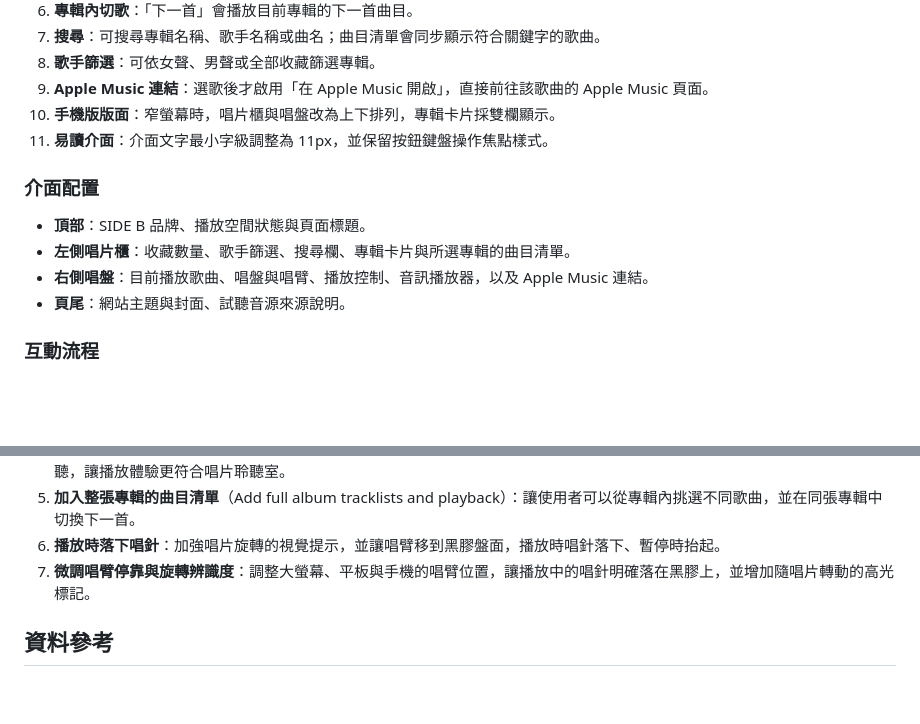
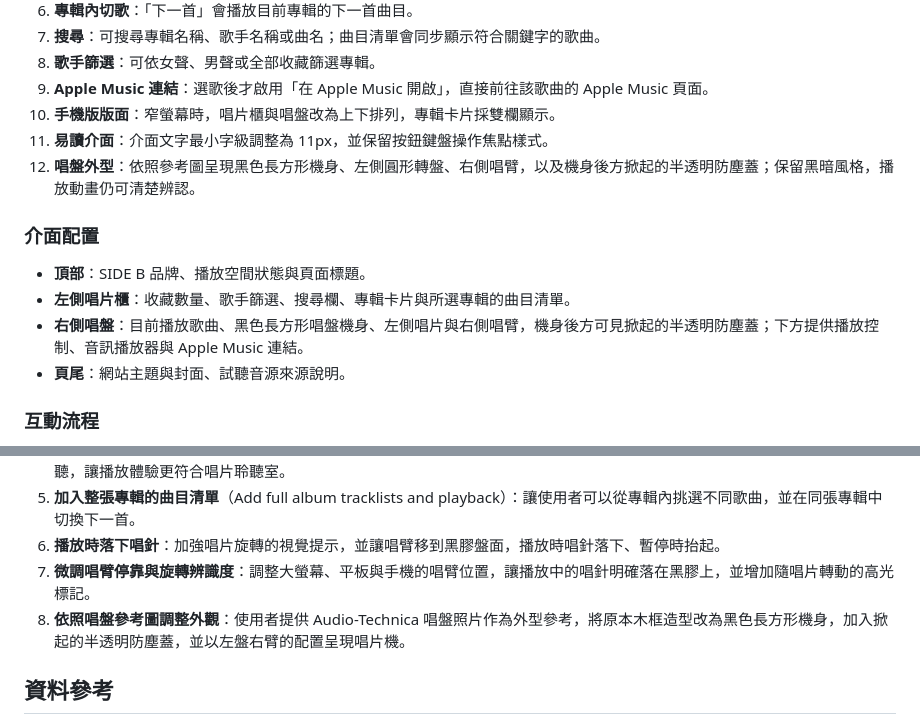
Before and after one commit to erickuo0707/-Homework-for-the-fifth-week, a Markdown page: README.md, 2 parts joined by grey strips. GitHub-like rendering; blank space fills up the shorter version.

Commit message:
Document turntable redesign in spec

```diff
--- a/README.md
+++ b/README.md
@@ -38,12 +38,13 @@ SIDE B 是一個以華語流行音樂黑膠收藏為主題的互動網頁。使
 9. **Apple Music 連結**：選歌後才啟用「在 Apple Music 開啟」，直接前往該歌曲的 Apple Music 頁面。
 10. **手機版版面**：窄螢幕時，唱片櫃與唱盤改為上下排列，專輯卡片採雙欄顯示。
 11. **易讀介面**：介面文字最小字級調整為 11px，並保留按鈕鍵盤操作焦點樣式。
+12. **唱盤外型**：依照參考圖呈現黑色長方形機身、左側圓形轉盤、右側唱臂，以及機身後方掀起的半透明防塵蓋；保留黑暗風格，播放動畫仍可清楚辨認。
 
 ### 介面配置
 
 - **頂部**：SIDE B 品牌、播放空間狀態與頁面標題。
 - **左側唱片櫃**：收藏數量、歌手篩選、搜尋欄、專輯卡片與所選專輯的曲目清單。
-- **右側唱盤**：目前播放歌曲、唱盤與唱臂、播放控制、音訊播放器，以及 Apple Music 連結。
+- **右側唱盤**：目前播放歌曲、黑色長方形唱盤機身、左側唱片與右側唱臂，機身後方可見掀起的半透明防塵蓋；下方提供播放控制、音訊播放器與 Apple Music 連結。
 - **頁尾**：網站主題與封面、試聽音源來源說明。
 
 ### 互動流程
@@ -69,6 +70,7 @@ Apple Music 提供的是短版試聽片段，通常約 30 秒，不是完整歌
 5. **加入整張專輯的曲目清單**（Add full album tracklists and playback）：讓使用者可以從專輯內挑選不同歌曲，並在同張專輯中切換下一首。
 6. **播放時落下唱針**：加強唱片旋轉的視覺提示，並讓唱臂移到黑膠盤面，播放時唱針落下、暫停時抬起。
 7. **微調唱臂停靠與旋轉辨識度**：調整大螢幕、平板與手機的唱臂位置，讓播放中的唱針明確落在黑膠上，並增加隨唱片轉動的高光標記。
+8. **依照唱盤參考圖調整外觀**：使用者提供 Audio-Technica 唱盤照片作為外型參考，將原本木框造型改為黑色長方形機身，加入掀起的半透明防塵蓋，並以左盤右臂的配置呈現唱片機。
 
 ## 資料參考
 
```
